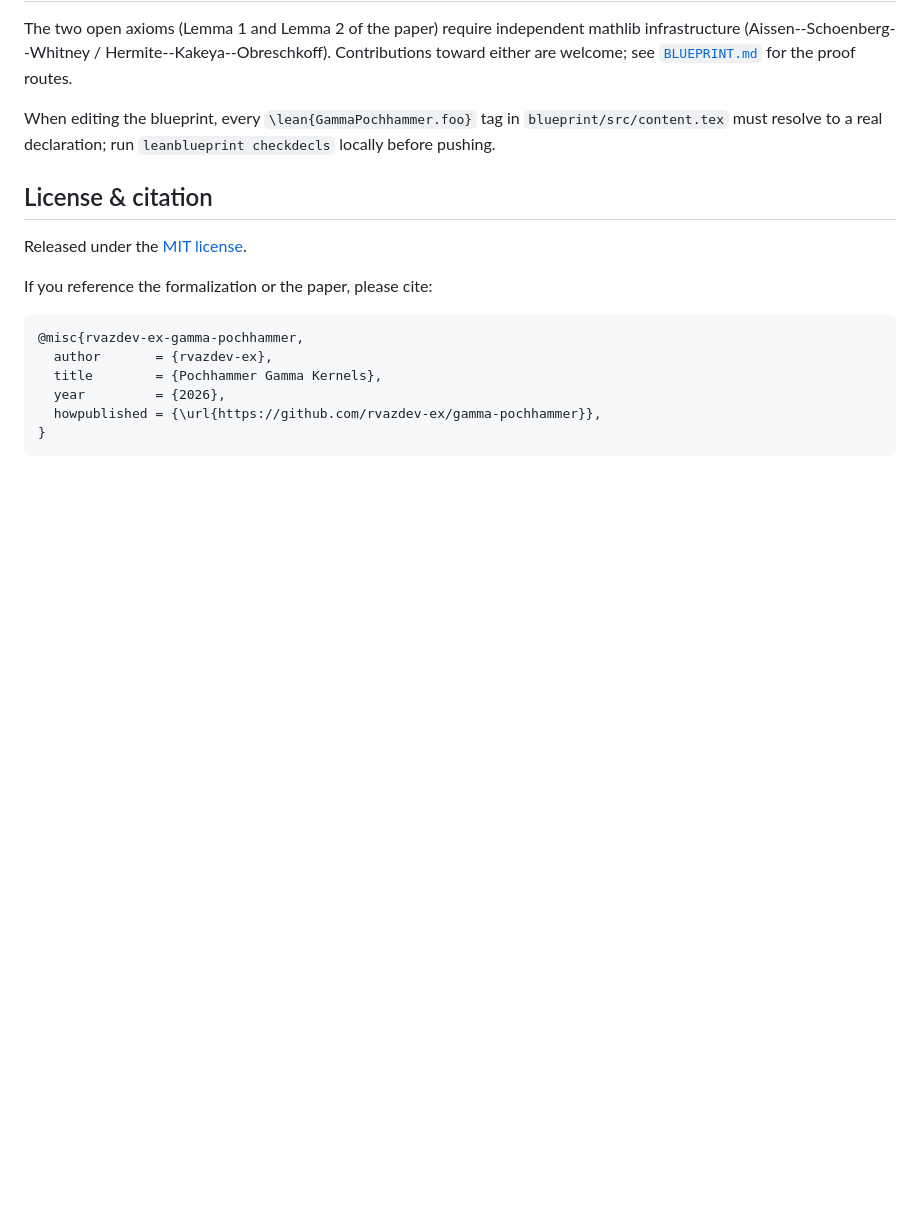
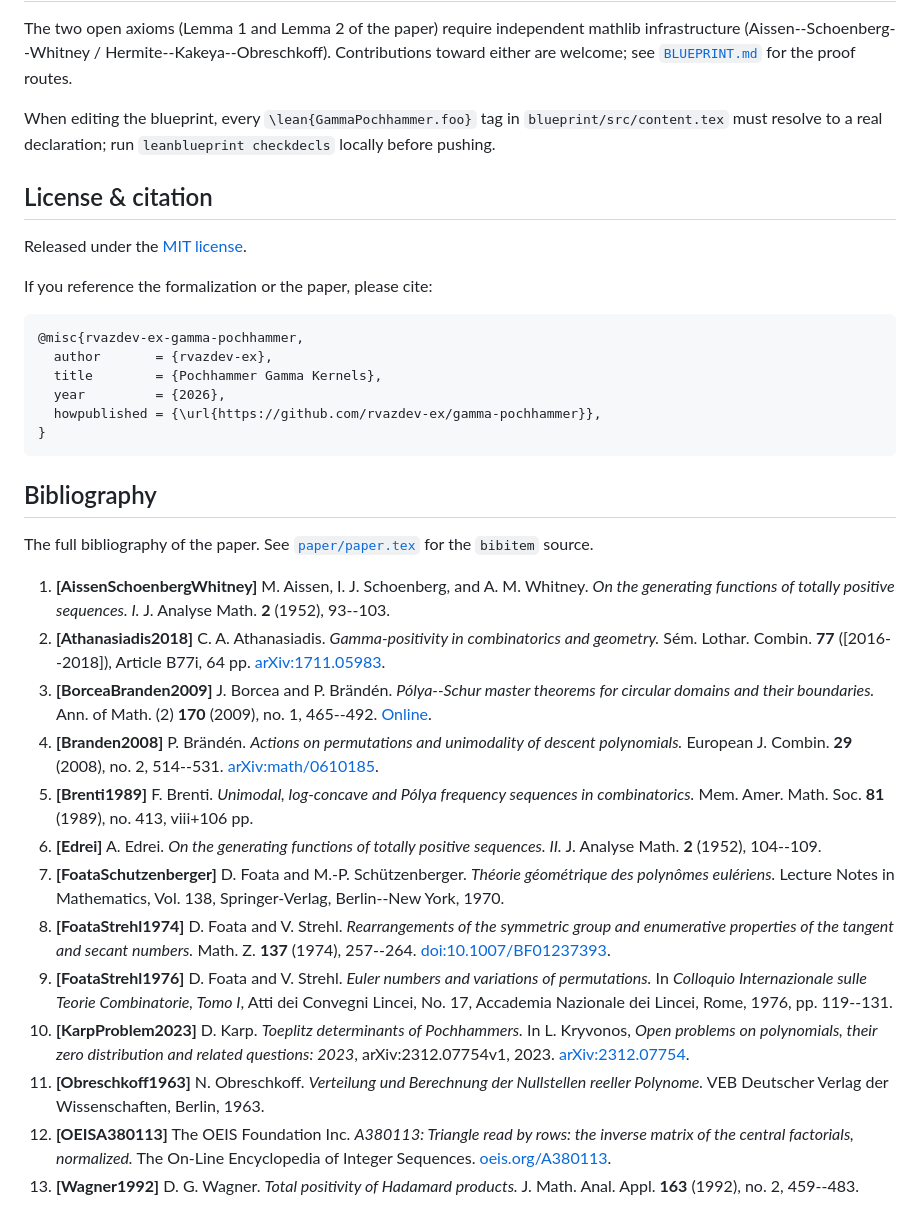
Before and after one commit to rvazdev-ex/gamma-pochhammer, a Markdown page: README.md, the part around the change. GitHub-like rendering; blank space fills up the shorter version.

Commit message:
Add paper bibliography to README
Co-Authored-By: Claude Opus 4.7 (1M context) <noreply@anthropic.com>

````diff
--- a/README.md
+++ b/README.md
@@ -188,3 +188,52 @@ If you reference the formalization or the paper, please cite:
   howpublished = {\url{https://github.com/rvazdev-ex/gamma-pochhammer}},
 }
 ```
+
+## Bibliography
+
+The full bibliography of the paper. See
+[`paper/paper.tex`](./paper/paper.tex) for the `bibitem` source.
+
+1. **[AissenSchoenbergWhitney]** M. Aissen, I. J. Schoenberg, and A. M.
+   Whitney. *On the generating functions of totally positive sequences. I.*
+   J. Analyse Math. **2** (1952), 93--103.
+2. **[Athanasiadis2018]** C. A. Athanasiadis. *Gamma-positivity in
+   combinatorics and geometry.* Sém. Lothar. Combin. **77** ([2016--2018]),
+   Article B77i, 64 pp.
+   [arXiv:1711.05983](https://arxiv.org/abs/1711.05983).
+3. **[BorceaBranden2009]** J. Borcea and P. Brändén. *Pólya--Schur master
+   theorems for circular domains and their boundaries.* Ann. of Math. (2)
+   **170** (2009), no. 1, 465--492.
+   [Online](https://annals.math.princeton.edu/2009/170-1/p14).
+4. **[Branden2008]** P. Brändén. *Actions on permutations and unimodality
+   of descent polynomials.* European J. Combin. **29** (2008), no. 2,
+   514--531. [arXiv:math/0610185](https://arxiv.org/abs/math/0610185).
+5. **[Brenti1989]** F. Brenti. *Unimodal, log-concave and Pólya frequency
+   sequences in combinatorics.* Mem. Amer. Math. Soc. **81** (1989), no.
+   413, viii+106 pp.
+6. **[Edrei]** A. Edrei. *On the generating functions of totally positive
+   sequences. II.* J. Analyse Math. **2** (1952), 104--109.
+7. **[FoataSchutzenberger]** D. Foata and M.-P. Schützenberger. *Théorie
+   géométrique des polynômes eulériens.* Lecture Notes in Mathematics,
+   Vol. 138, Springer-Verlag, Berlin--New York, 1970.
+8. **[FoataStrehl1974]** D. Foata and V. Strehl. *Rearrangements of the
+   symmetric group and enumerative properties of the tangent and secant
+   numbers.* Math. Z. **137** (1974), 257--264.
+   [doi:10.1007/BF01237393](https://doi.org/10.1007/BF01237393).
+9. **[FoataStrehl1976]** D. Foata and V. Strehl. *Euler numbers and
+   variations of permutations.* In *Colloquio Internazionale sulle Teorie
+   Combinatorie, Tomo I*, Atti dei Convegni Lincei, No. 17, Accademia
+   Nazionale dei Lincei, Rome, 1976, pp. 119--131.
+10. **[KarpProblem2023]** D. Karp. *Toeplitz determinants of Pochhammers.*
+    In L. Kryvonos, *Open problems on polynomials, their zero distribution
+    and related questions: 2023*, arXiv:2312.07754v1, 2023.
+    [arXiv:2312.07754](https://arxiv.org/html/2312.07754v1).
+11. **[Obreschkoff1963]** N. Obreschkoff. *Verteilung und Berechnung der
+    Nullstellen reeller Polynome.* VEB Deutscher Verlag der
+    Wissenschaften, Berlin, 1963.
+12. **[OEISA380113]** The OEIS Foundation Inc. *A380113: Triangle read by
+    rows: the inverse matrix of the central factorials, normalized.* The
+    On-Line Encyclopedia of Integer Sequences.
+    [oeis.org/A380113](https://oeis.org/A380113).
+13. **[Wagner1992]** D. G. Wagner. *Total positivity of Hadamard
+    products.* J. Math. Anal. Appl. **163** (1992), no. 2, 459--483.
````
